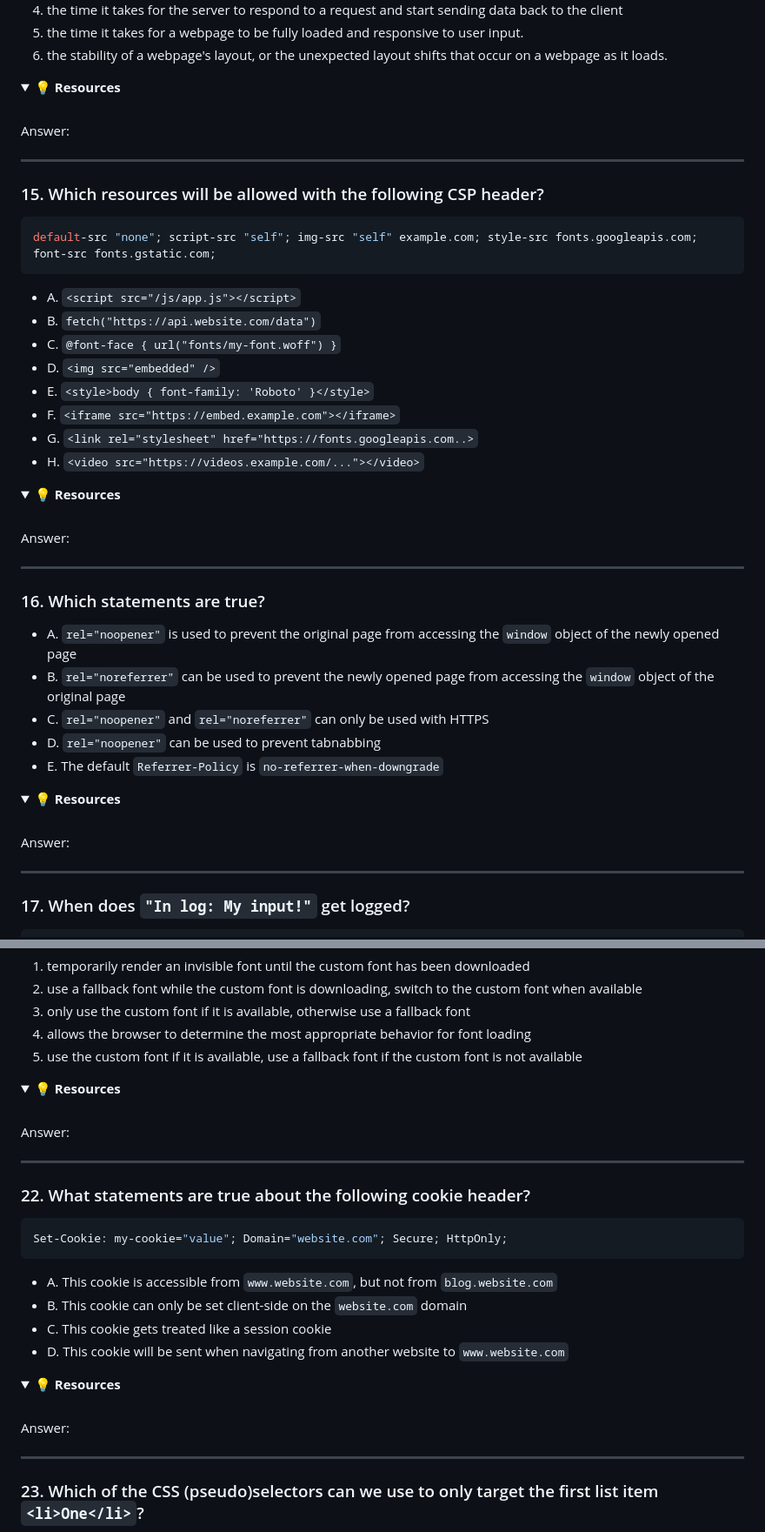
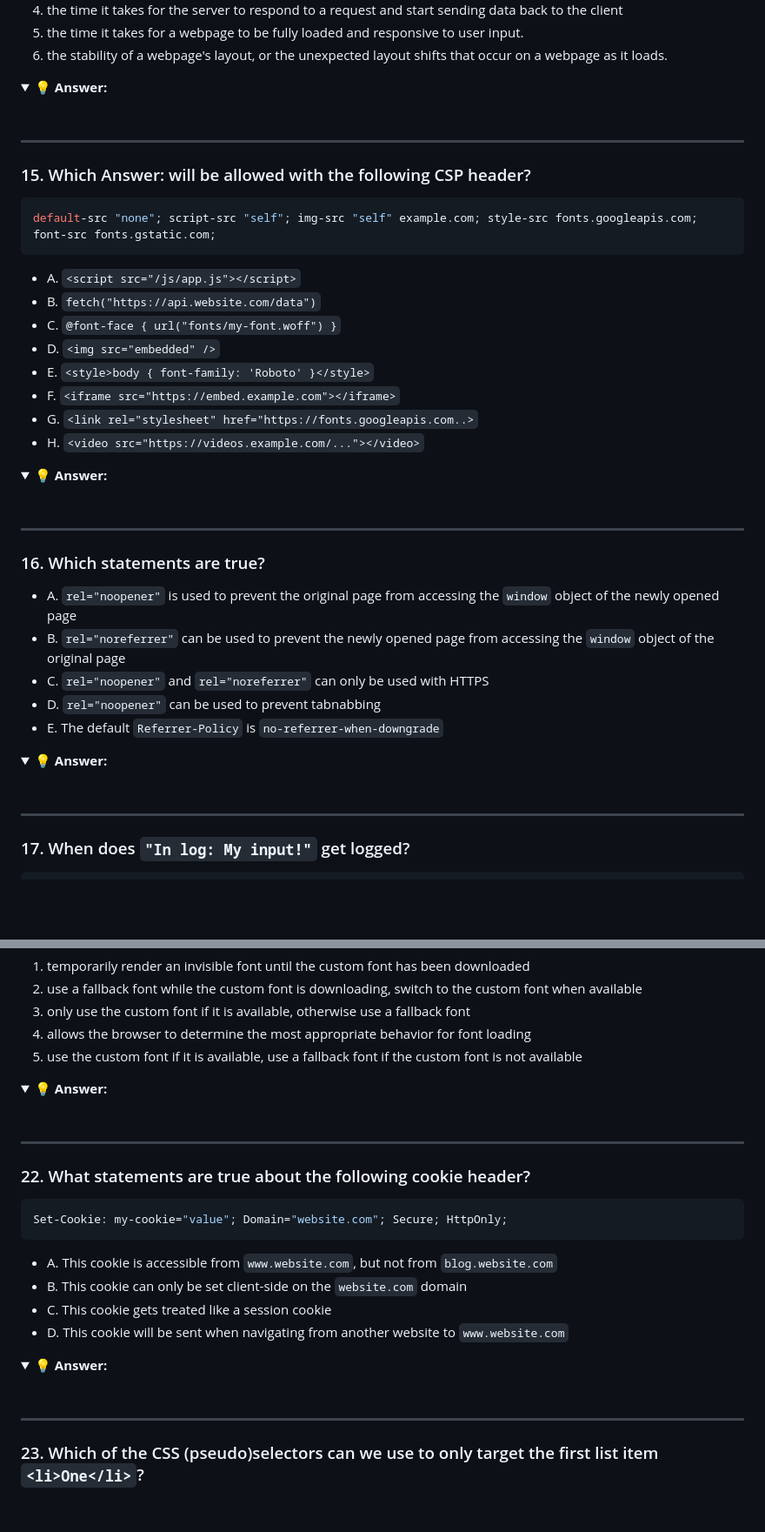
Before and after one commit to tidalu/Browser, a Markdown page: web-dev-quiz/README.md, 2 parts joined by grey strips. Shown at 87% size. Rendered like a GitHub page; folded sections open; blank space fills up the shorter version.

````diff
--- a/web-dev-quiz/README.md
+++ b/web-dev-quiz/README.md
@@ -287,16 +287,15 @@ userTokenMap.set(user, 'secret_token');
 6. the stability of a webpage's layout, or the unexpected layout shifts that occur on a webpage as it loads.
 
 <details>
-<summary>💡 <b>Resources</b></summary>
+<summary>💡 <b>Answer: </b></summary>
  <br />
 
- Answer:
 
 </details>
 
 ---
 
-### 15. Which resources will be allowed with the following CSP header?
+### 15. Which Answer: will be allowed with the following CSP header?
 
 ```js
 default-src "none"; script-src "self"; img-src "self" example.com; style-src fonts.googleapis.com; font-src fonts.gstatic.com;
@@ -312,10 +311,9 @@ default-src "none"; script-src "self"; img-src "self" example.com; style-src fon
 - H. `<video src="https://videos.example.com/..."></video>`
 
 <details>
-<summary>💡 <b>Resources</b></summary>
+<summary>💡 <b>Answer: </b></summary>
  <br />
 
- Answer:
 
 </details>
 
@@ -330,10 +328,9 @@ default-src "none"; script-src "self"; img-src "self" example.com; style-src fon
 - E. The default `Referrer-Policy` is `no-referrer-when-downgrade`
 
 <details>
-<summary>💡 <b>Resources</b></summary>
+<summary>💡 <b>Answer: </b></summary>
  <br />
 
- Answer:
 
 </details>
 
@@ -457,10 +450,9 @@ Promise[❓]
 5. use the custom font if it is available, use a fallback font if the custom font is not available
 
 <details>
-<summary>💡 <b>Resources</b></summary>
+<summary>💡 <b>Answer: </b></summary>
  <br />
 
- Answer:
 
 </details>
 
@@ -478,10 +470,9 @@ Set-Cookie: my-cookie="value"; Domain="website.com"; Secure; HttpOnly;
 - D. This cookie will be sent when navigating from another website to `www.website.com`
 
 <details>
-<summary>💡 <b>Resources</b></summary>
+<summary>💡 <b>Answer: </b></summary>
  <br />
 
- Answer:
 
 </details>
 
````
Also changed, not shown: other parts of web-dev-quiz/README.md (+17 -29 lines).
